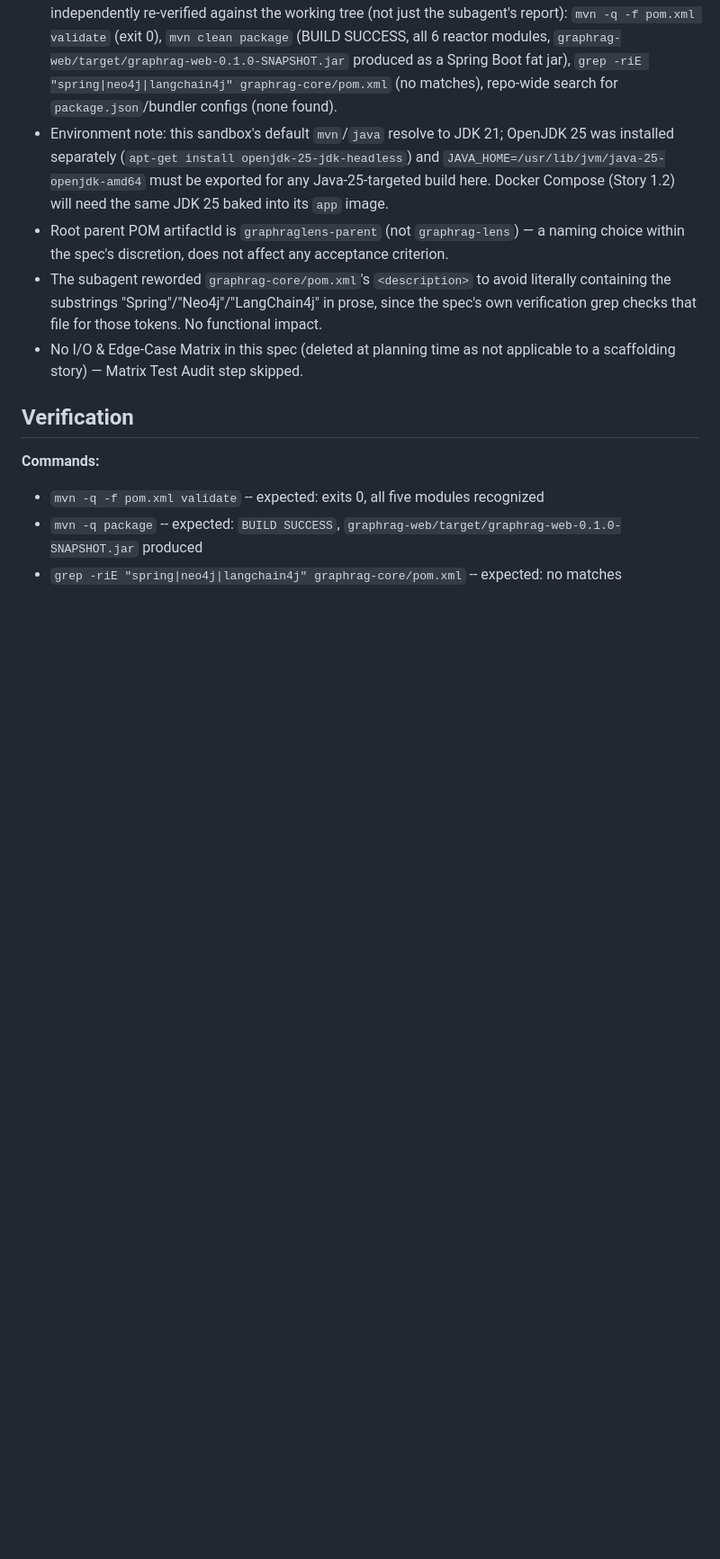
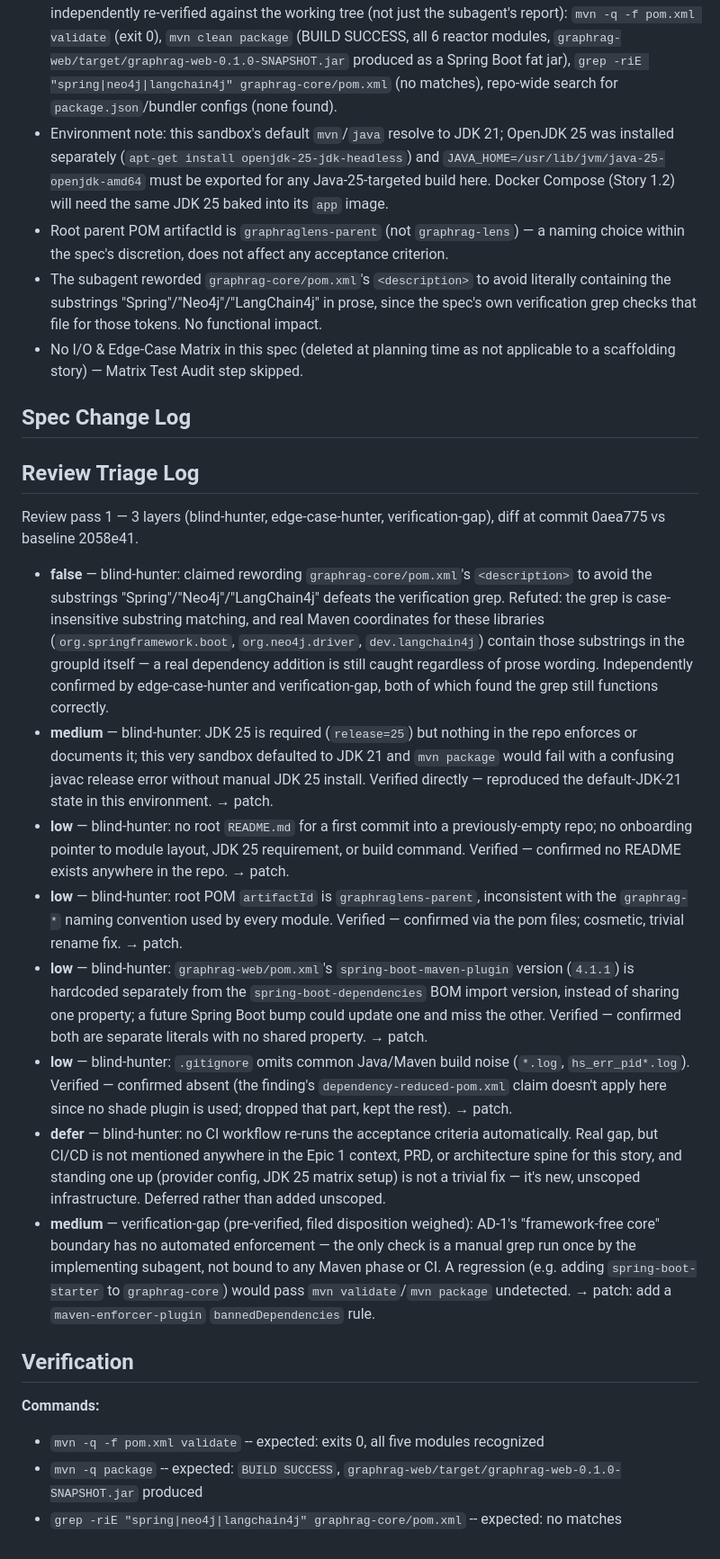
Before and after one commit to JohannesRabauer/graph-rag-visualisation, a Markdown page: _bmad-output/implementation-artifacts/spec-1-1-project-skeleton-module-boundaries.md, the part around one of its changes. Shown at 90% size. GitHub-like rendering; blank space fills up the shorter version.

Commit message:
Record Story 1.1 review triage and defer CI follow-up
Adds the Review Triage Log for the first review pass (blind-hunter,
edge-case-hunter, verification-gap): one false finding refuted, five
patch-routed findings, one deferred (CI workflow, out of scope for
this foundational scaffolding story).

Co-Authored-By: Claude Sonnet 5 <noreply@anthropic.com>
Claude-Session: https://claude.ai/code/session_01McGu2BAonnjEiAgCHPf5cY

```diff
--- a/_bmad-output/implementation-artifacts/spec-1-1-project-skeleton-module-boundaries.md
+++ b/_bmad-output/implementation-artifacts/spec-1-1-project-skeleton-module-boundaries.md
@@ -60,6 +60,21 @@ baseline_commit: '2058e412a5df7e00b8751325c84b1433b20a62f2'
 - The subagent reworded `graphrag-core/pom.xml`'s `<description>` to avoid literally containing the substrings "Spring"/"Neo4j"/"LangChain4j" in prose, since the spec's own verification grep checks that file for those tokens. No functional impact.
 - No I/O & Edge-Case Matrix in this spec (deleted at planning time as not applicable to a scaffolding story) — Matrix Test Audit step skipped.
 
+## Spec Change Log
+
+## Review Triage Log
+
+Review pass 1 — 3 layers (blind-hunter, edge-case-hunter, verification-gap), diff at commit 0aea775 vs baseline 2058e41.
+
+- **false** — blind-hunter: claimed rewording `graphrag-core/pom.xml`'s `<description>` to avoid the substrings "Spring"/"Neo4j"/"LangChain4j" defeats the verification grep. Refuted: the grep is case-insensitive substring matching, and real Maven coordinates for these libraries (`org.springframework.boot`, `org.neo4j.driver`, `dev.langchain4j`) contain those substrings in the groupId itself — a real dependency addition is still caught regardless of prose wording. Independently confirmed by edge-case-hunter and verification-gap, both of which found the grep still functions correctly.
+- **medium** — blind-hunter: JDK 25 is required (`release=25`) but nothing in the repo enforces or documents it; this very sandbox defaulted to JDK 21 and `mvn package` would fail with a confusing javac release error without manual JDK 25 install. Verified directly — reproduced the default-JDK-21 state in this environment. → patch.
+- **low** — blind-hunter: no root `README.md` for a first commit into a previously-empty repo; no onboarding pointer to module layout, JDK 25 requirement, or build command. Verified — confirmed no README exists anywhere in the repo. → patch.
+- **low** — blind-hunter: root POM `artifactId` is `graphraglens-parent`, inconsistent with the `graphrag-*` naming convention used by every module. Verified — confirmed via the pom files; cosmetic, trivial rename fix. → patch.
+- **low** — blind-hunter: `graphrag-web/pom.xml`'s `spring-boot-maven-plugin` version (`4.1.1`) is hardcoded separately from the `spring-boot-dependencies` BOM import version, instead of sharing one property; a future Spring Boot bump could update one and miss the other. Verified — confirmed both are separate literals with no shared property. → patch.
+- **low** — blind-hunter: `.gitignore` omits common Java/Maven build noise (`*.log`, `hs_err_pid*.log`). Verified — confirmed absent (the finding's `dependency-reduced-pom.xml` claim doesn't apply here since no shade plugin is used; dropped that part, kept the rest). → patch.
+- **defer** — blind-hunter: no CI workflow re-runs the acceptance criteria automatically. Real gap, but CI/CD is not mentioned anywhere in the Epic 1 context, PRD, or architecture spine for this story, and standing one up (provider config, JDK 25 matrix setup) is not a trivial fix — it's new, unscoped infrastructure. Deferred rather than added unscoped.
+- **medium** — verification-gap (pre-verified, filed disposition weighed): AD-1's "framework-free core" boundary has no automated enforcement — the only check is a manual grep run once by the implementing subagent, not bound to any Maven phase or CI. A regression (e.g. adding `spring-boot-starter` to `graphrag-core`) would pass `mvn validate`/`mvn package` undetected. → patch: add a `maven-enforcer-plugin` `bannedDependencies` rule.
+
 ## Verification
 
 **Commands:**
```
Also changed, not shown: other parts of _bmad-output/implementation-artifacts/spec-1-1-project-skeleton-module-boundaries.md (+1 -1 lines), _bmad-output/implementation-artifacts/deferred-work.md (added, +3 -0 lines).
